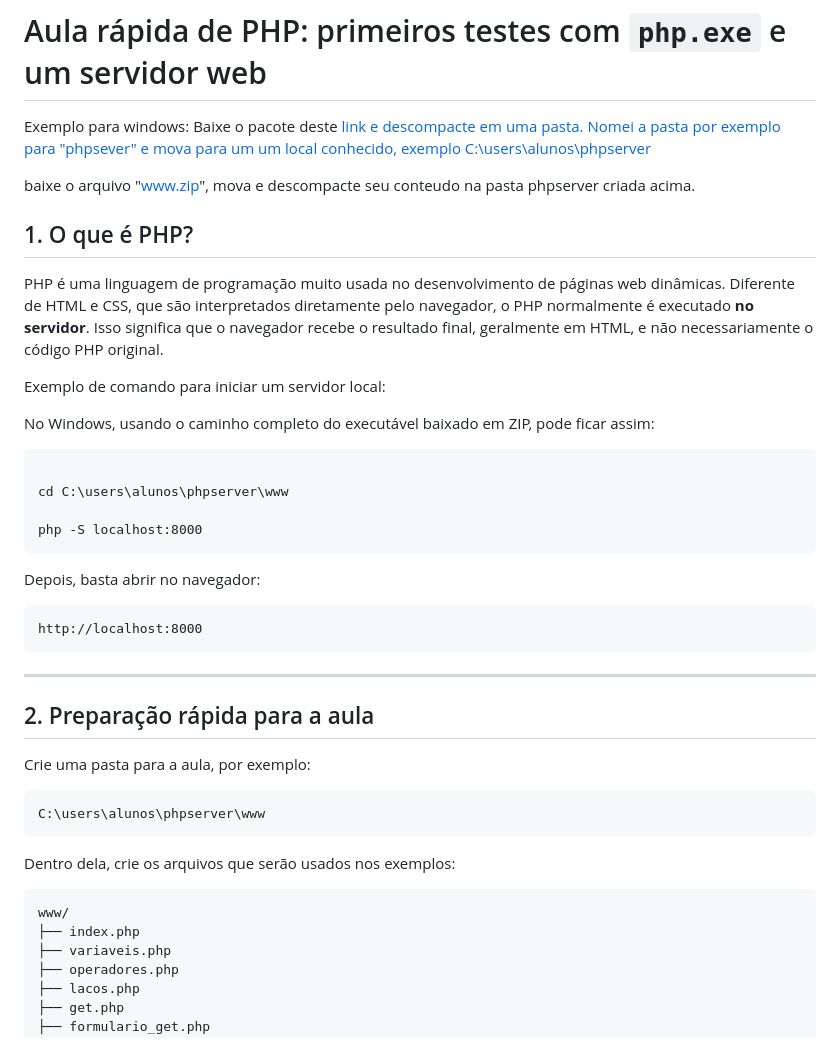
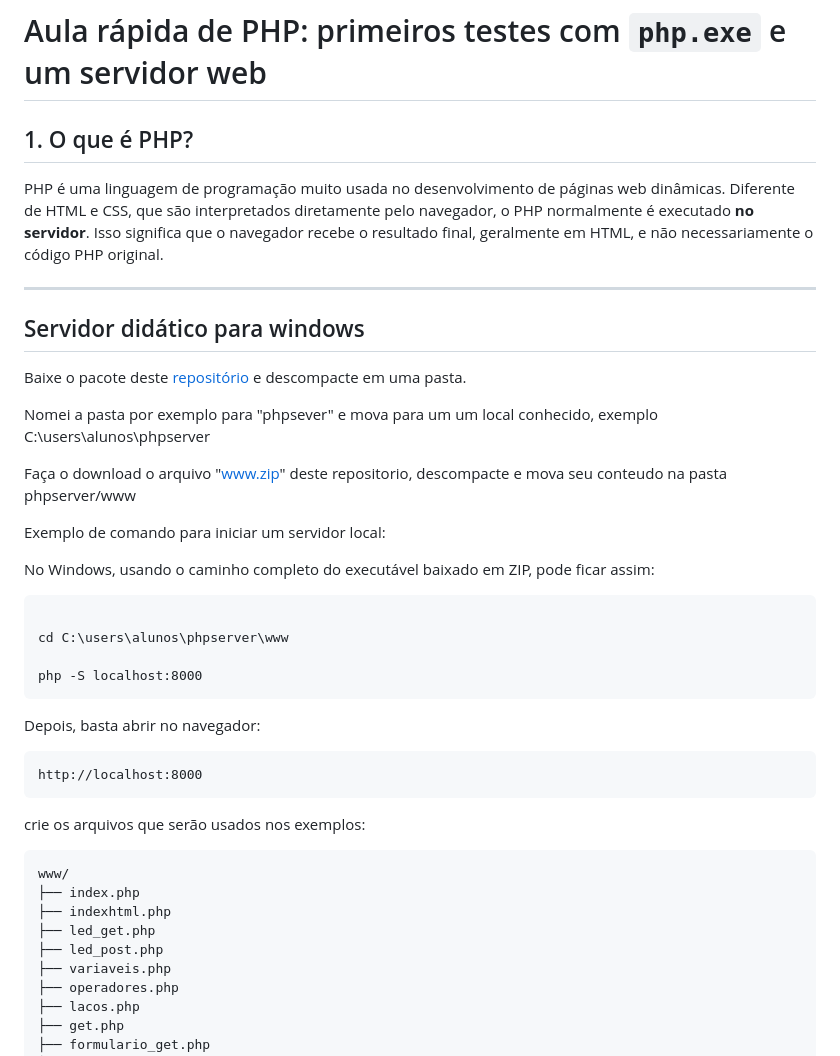
Before and after one commit to mchavesferreira/sebe, a Markdown page: php/README.MD, the part around the change. GitHub-like rendering.

````diff
--- a/php/README.MD
+++ b/php/README.MD
@@ -1,14 +1,17 @@
 # Aula rápida de PHP: primeiros testes com `php.exe` e um servidor web
-
-Exemplo para windows: Baixe o pacote deste <a href=https://downloads.php.net/~windows/releases/php-8.3.30-Win32-vs16-x64.zip>link e descompacte em uma pasta. Nomei a pasta por exemplo para "phpsever" e mova para um um local conhecido, exemplo C:\users\alunos\phpserver
-
-baixe o arquivo "www.zip", mova e descompacte seu conteudo na pasta phpserver criada acima.
-
-
 
 ## 1. O que é PHP?
 
 PHP é uma linguagem de programação muito usada no desenvolvimento de páginas web dinâmicas. Diferente de HTML e CSS, que são interpretados diretamente pelo navegador, o PHP normalmente é executado **no servidor**. Isso significa que o navegador recebe o resultado final, geralmente em HTML, e não necessariamente o código PHP original.
+
+---
+## Servidor didático para windows
+
+Baixe o pacote deste <a href=https://downloads.php.net/~windows/releases/php-8.3.30-Win32-vs16-x64.zip>repositório</a> e descompacte em uma pasta.
+
+Nomei a pasta por exemplo para "phpsever" e mova para um um local conhecido, exemplo C:\users\alunos\phpserver
+
+Faça o download o arquivo "www.zip" deste repositorio, descompacte e mova seu conteudo na pasta phpserver/www
 
 Exemplo de comando para iniciar um servidor local:
 
@@ -27,21 +30,14 @@ Depois, basta abrir no navegador:
 http://localhost:8000
 ```
 
----
-
-## 2. Preparação rápida para a aula
-
-Crie uma pasta para a aula, por exemplo:
-
-```text
-C:\users\alunos\phpserver\www
-```
-
-Dentro dela, crie os arquivos que serão usados nos exemplos:
+ crie os arquivos que serão usados nos exemplos:
 
 ```text
 www/
 ├── index.php
+├── indexhtml.php
+├── led_get.php
+├── led_post.php
 ├── variaveis.php
 ├── operadores.php
 ├── lacos.php
````
